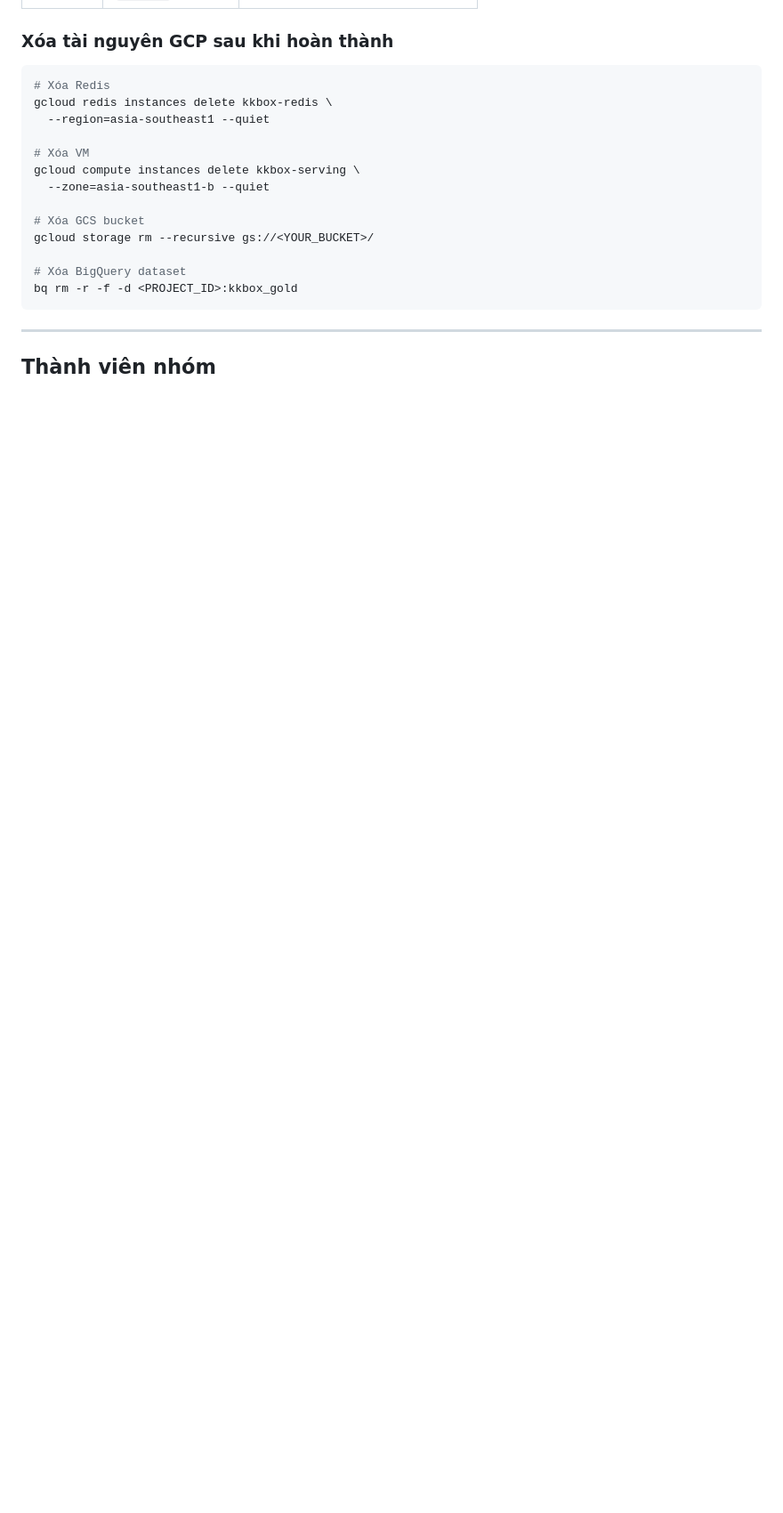
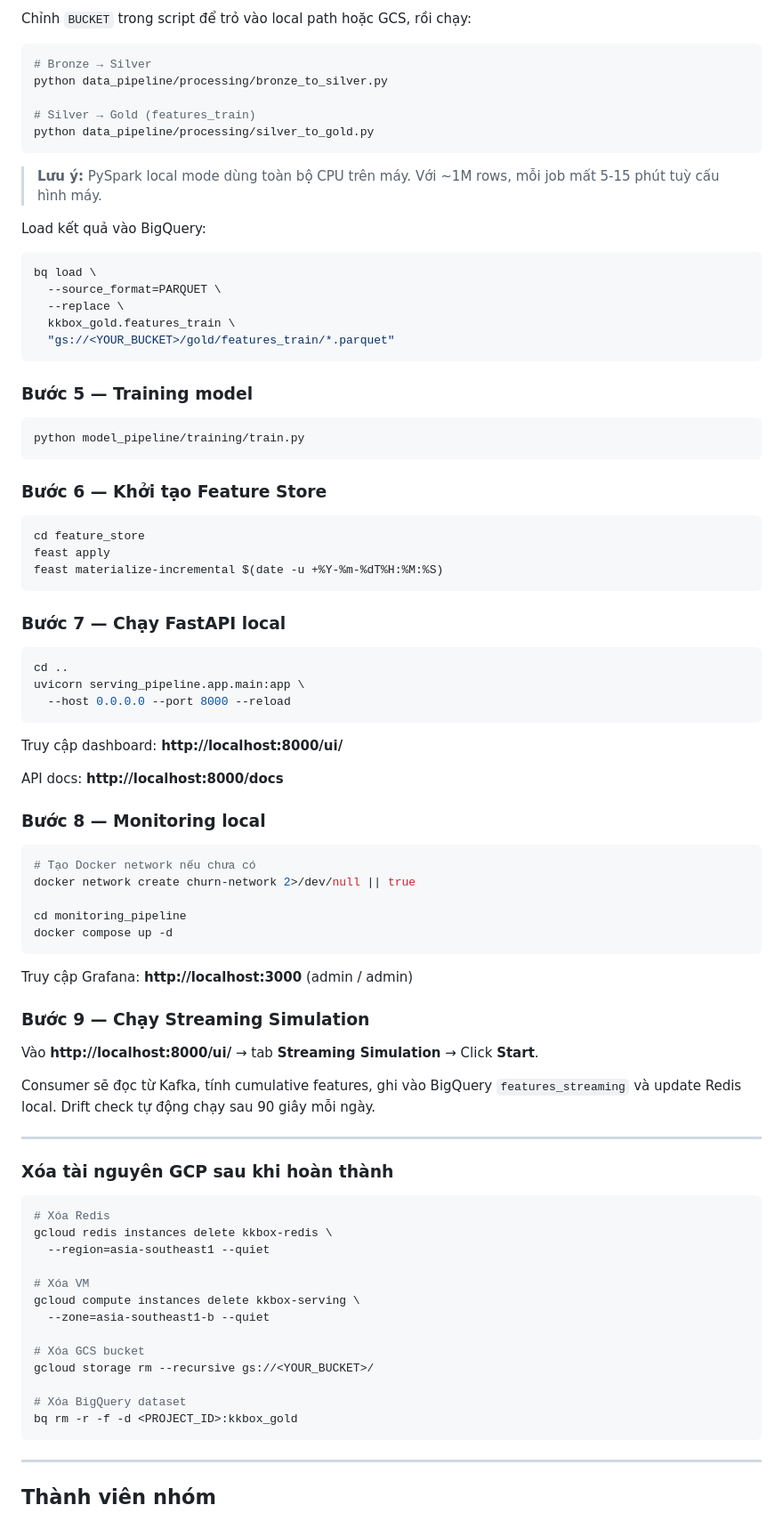
Before and after one commit to ptrnghieu/kkbox-churn-prediction, a Markdown page: README.md, the part around one of its changes. Shown at 89% size. Rendered like a GitHub page; blank space fills up the shorter version.

````diff
--- a/README.md
+++ b/README.md
@@ -540,3 +612,71 @@ Sau mỗi ngày streaming:
+Chỉnh `BUCKET` trong script để trỏ vào local path hoặc GCS, rồi chạy:
+
+```bash
+# Bronze → Silver
+python data_pipeline/processing/bronze_to_silver.py
+
+# Silver → Gold (features_train)
+python data_pipeline/processing/silver_to_gold.py
+```
+
+> **Lưu ý:** PySpark local mode dùng toàn bộ CPU trên máy. Với ~1M rows, mỗi job mất 5-15 phút tuỳ cấu hình máy.
+
+Load kết quả vào BigQuery:
+
+```bash
+bq load \
+  --source_format=PARQUET \
+  --replace \
+  kkbox_gold.features_train \
+  "gs://<YOUR_BUCKET>/gold/features_train/*.parquet"
+```
+
+### Bước 5 — Training model
+
+```bash
+python model_pipeline/training/train.py
+```
+
+### Bước 6 — Khởi tạo Feature Store
+
+```bash
+cd feature_store
+feast apply
+feast materialize-incremental $(date -u +%Y-%m-%dT%H:%M:%S)
+```
+
+### Bước 7 — Chạy FastAPI local
+
+```bash
+cd ..
+uvicorn serving_pipeline.app.main:app \
+  --host 0.0.0.0 --port 8000 --reload
+```
+
+Truy cập dashboard: **http://localhost:8000/ui/**
+
+API docs: **http://localhost:8000/docs**
+
+### Bước 8 — Monitoring local
+
+```bash
+# Tạo Docker network nếu chưa có
+docker network create churn-network 2>/dev/null || true
+
+cd monitoring_pipeline
+docker compose up -d
+```
+
+Truy cập Grafana: **http://localhost:3000** (admin / admin)
+
+### Bước 9 — Chạy Streaming Simulation
+
+Vào **http://localhost:8000/ui/** → tab **Streaming Simulation** → Click **Start**.
+
+Consumer sẽ đọc từ Kafka, tính cumulative features, ghi vào BigQuery `features_streaming` và update Redis local. Drift check tự động chạy sau 90 giây mỗi ngày.
+
+---
+
 ### Xóa tài nguyên GCP sau khi hoàn thành
 
 ```bash
````
Also changed, not shown: other parts of README.md (+72 -0 lines).
